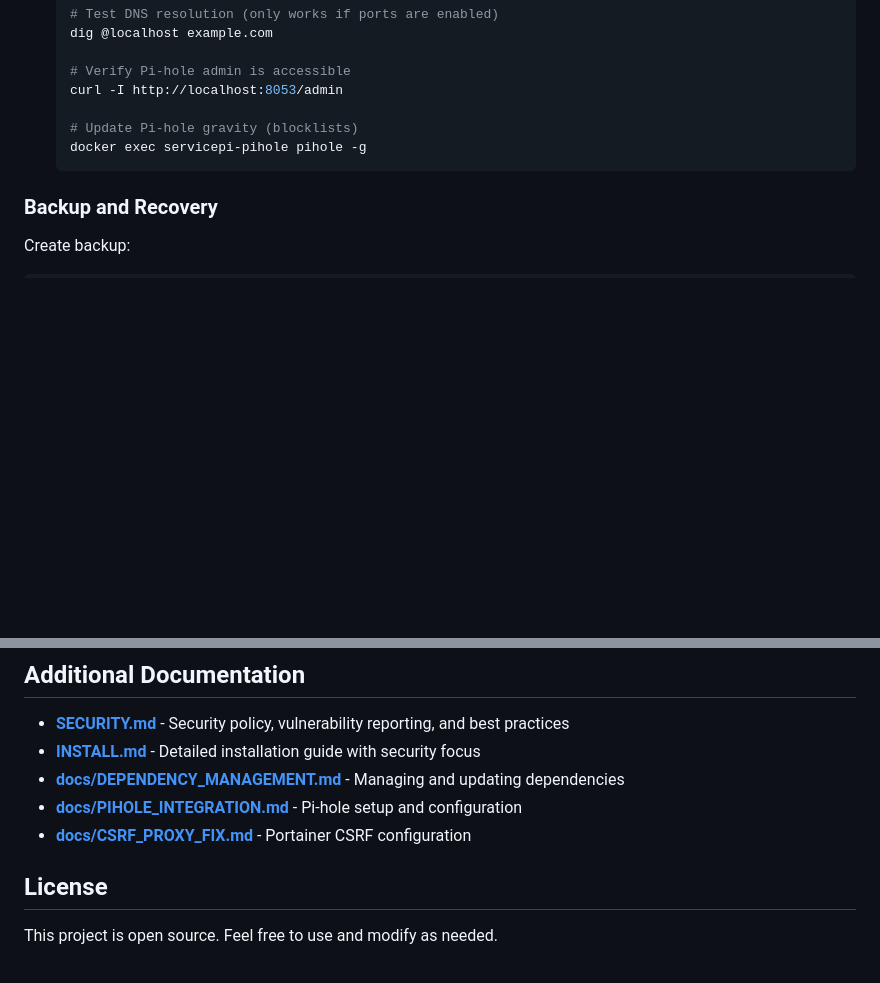
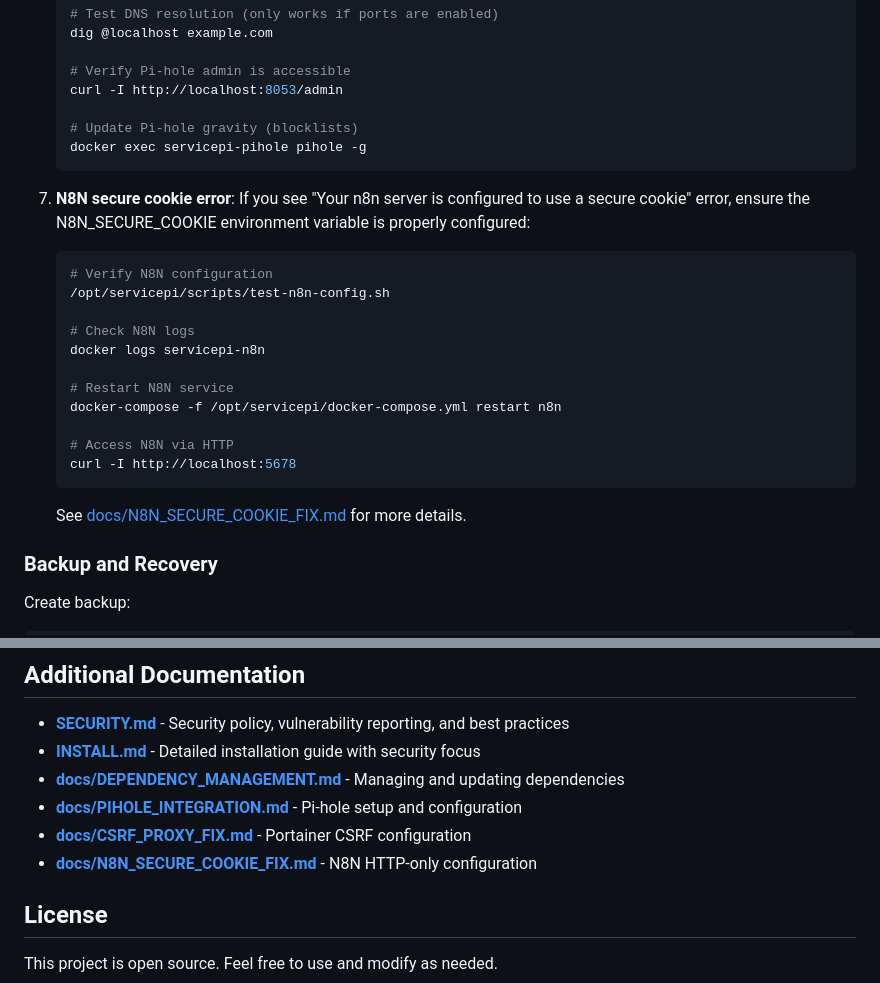
Before and after one commit to LegitWIZRD/servicepi, a Markdown page: README.md, 2 parts joined by grey strips. GitHub-like rendering; blank space fills up the shorter version.

Commit message:
Add N8N secure cookie error documentation and troubleshooting
Co-authored-by: LegitWIZRD <101444032+LegitWIZRD@users.noreply.github.com>

````diff
--- a/README.md
+++ b/README.md
@@ -411,6 +411,22 @@ docker-compose -f /opt/servicepi/docker-compose.yml logs web
    docker exec servicepi-pihole pihole -g
    ```
 
+7. **N8N secure cookie error**: If you see "Your n8n server is configured to use a secure cookie" error, ensure the N8N_SECURE_COOKIE environment variable is properly configured:
+   ```bash
+   # Verify N8N configuration
+   /opt/servicepi/scripts/test-n8n-config.sh
+
+   # Check N8N logs
+   docker logs servicepi-n8n
+
+   # Restart N8N service
+   docker-compose -f /opt/servicepi/docker-compose.yml restart n8n
+
+   # Access N8N via HTTP
+   curl -I http://localhost:5678
+   ```
+   See [docs/N8N_SECURE_COOKIE_FIX.md](docs/N8N_SECURE_COOKIE_FIX.md) for more details.
+
 ### Backup and Recovery
 
 Create backup:
@@ -453,6 +469,7 @@ For more information, see:
 - **[docs/DEPENDENCY_MANAGEMENT.md](docs/DEPENDENCY_MANAGEMENT.md)** - Managing and updating dependencies
 - **[docs/PIHOLE_INTEGRATION.md](docs/PIHOLE_INTEGRATION.md)** - Pi-hole setup and configuration
 - **[docs/CSRF_PROXY_FIX.md](docs/CSRF_PROXY_FIX.md)** - Portainer CSRF configuration
+- **[docs/N8N_SECURE_COOKIE_FIX.md](docs/N8N_SECURE_COOKIE_FIX.md)** - N8N HTTP-only configuration
 
 ## License
 
````
Also changed, not shown: docs/N8N_SECURE_COOKIE_FIX.md (added, +145 -0 lines).
